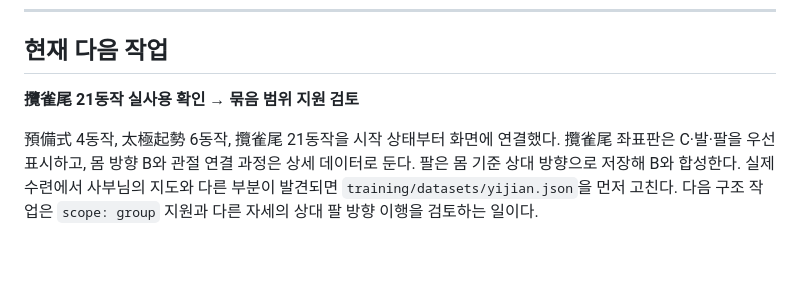
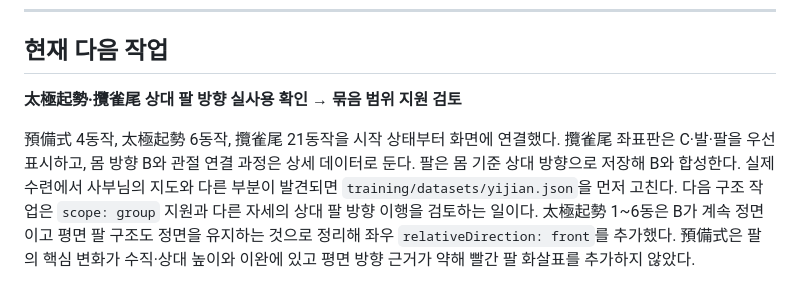
Before and after one commit to winterrainlee/eztaiji, a Markdown page: docs/expansion-plan.md, the part around the change. GitHub-like rendering; blank space fills up the shorter version.

Commit message:
Record Taiji Qishi relative arm migration

```diff
--- a/docs/expansion-plan.md
+++ b/docs/expansion-plan.md
@@ -376,6 +376,6 @@ Claim
 
 ## 현재 다음 작업
 
-**攬雀尾 21동작 실사용 확인 → 묶음 범위 지원 검토**
+**太極起勢·攬雀尾 상대 팔 방향 실사용 확인 → 묶음 범위 지원 검토**
 
-預備式 4동작, 太極起勢 6동작, 攬雀尾 21동작을 시작 상태부터 화면에 연결했다. 攬雀尾 좌표판은 C·발·팔을 우선 표시하고, 몸 방향 B와 관절 연결 과정은 상세 데이터로 둔다. 팔은 몸 기준 상대 방향으로 저장해 B와 합성한다. 실제 수련에서 사부님의 지도와 다른 부분이 발견되면 `training/datasets/yijian.json`을 먼저 고친다. 다음 구조 작업은 `scope: group` 지원과 다른 자세의 상대 팔 방향 이행을 검토하는 일이다.
+預備式 4동작, 太極起勢 6동작, 攬雀尾 21동작을 시작 상태부터 화면에 연결했다. 攬雀尾 좌표판은 C·발·팔을 우선 표시하고, 몸 방향 B와 관절 연결 과정은 상세 데이터로 둔다. 팔은 몸 기준 상대 방향으로 저장해 B와 합성한다. 실제 수련에서 사부님의 지도와 다른 부분이 발견되면 `training/datasets/yijian.json`을 먼저 고친다. 다음 구조 작업은 `scope: group` 지원과 다른 자세의 상대 팔 방향 이행을 검토하는 일이다. 太極起勢 1~6동은 B가 계속 정면이고 평면 팔 구조도 정면을 유지하는 것으로 정리해 좌우 `relativeDirection: front`를 추가했다. 預備式은 팔의 핵심 변화가 수직·상대 높이와 이완에 있고 평면 방향 근거가 약해 빨간 팔 화살표를 추가하지 않았다.
```
